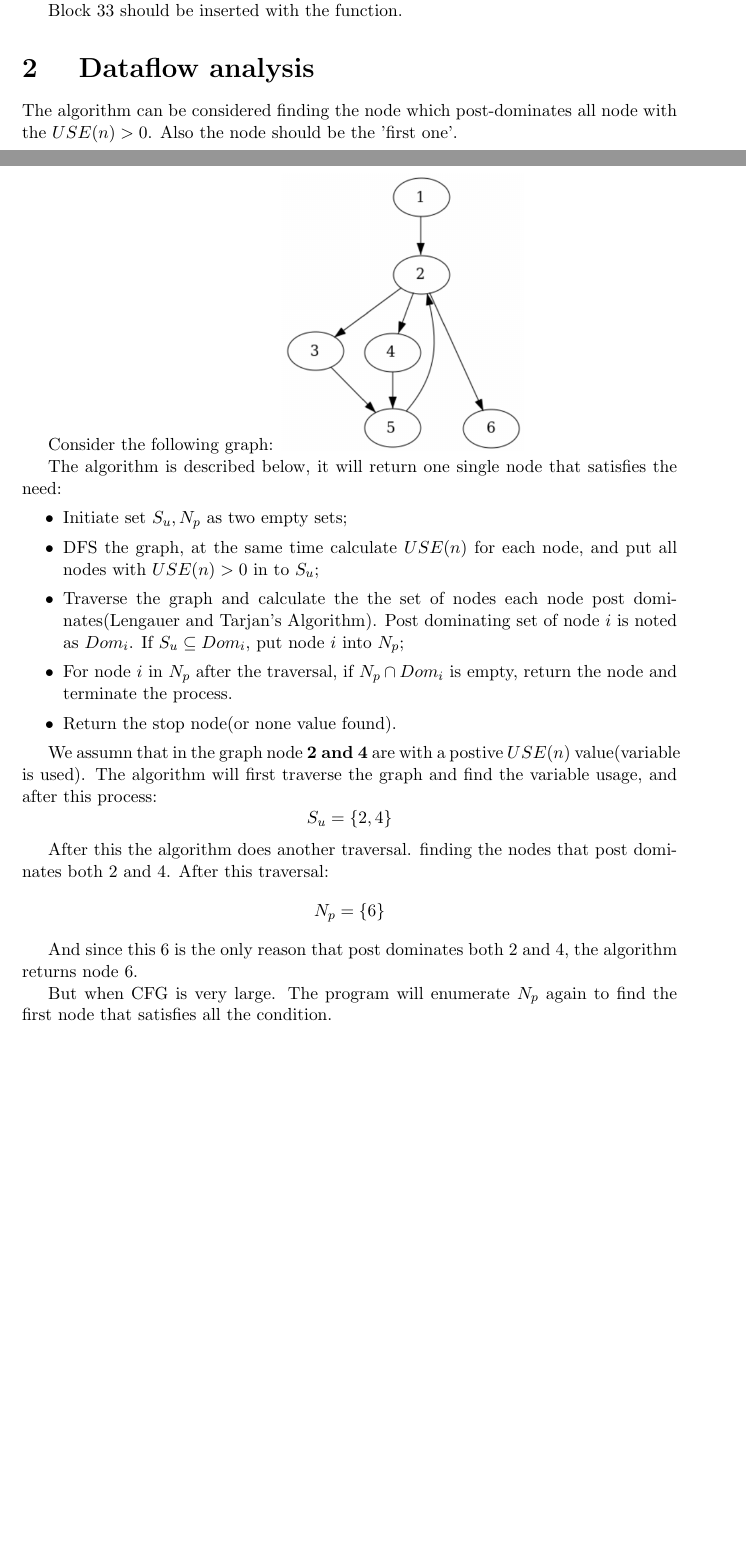
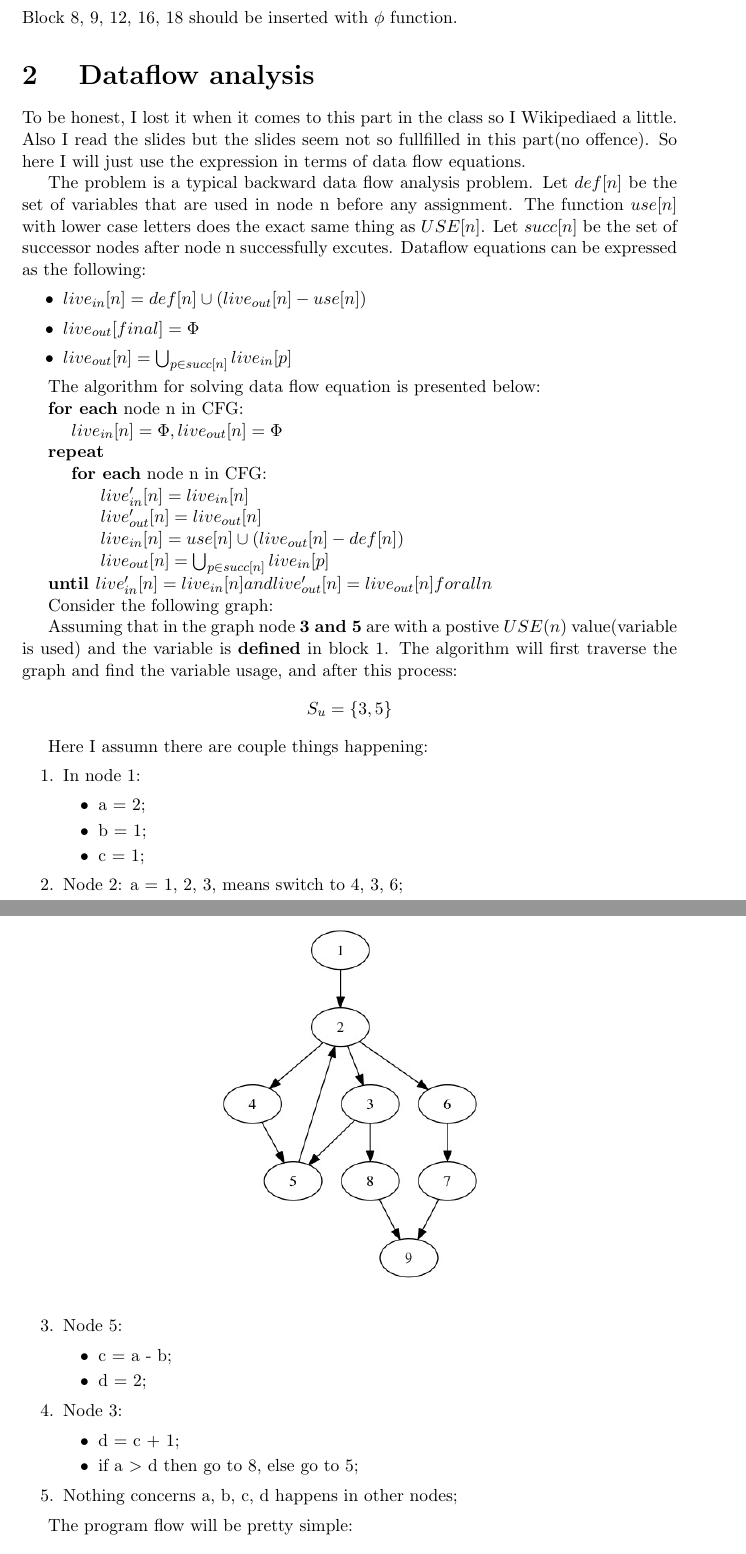
Before and after one commit to andyafter/compiler_assignments, a LaTeX problem sheet (assignment2_report/report/main.tex): two parts of pages 3 and 4 of 4 before the commit and two parts of pages 4 and 5 of 5 after it, joined at a grey line, cut so that both start at the same text, the shorter picture padded with empty space. Compiled offline with pdfLaTeX.

Commit message:
second version to prof

```diff
--- a/assignment2_report/report/main.tex
+++ b/assignment2_report/report/main.tex
@@ -155,7 +131,6 @@ Strongly connected graphs are(all edges amongs these nodes included):
 \item Graph composed with node 9, 10, 11
 \end{itemize}
 
+
 \subsection{Question 7}
-Dominant frontier: 2, 16 and 18.
 
-Block 33 should be inserted with the function.
@@ -162,35 +144,87 @@ Block 33 should be inserted with the function.
+\noindent
+Block 8, 9, 12, 16, 18 should be inserted with $\phi$ function.
 
 \section{ Dataflow analysis}
+To be honest, I lost it when it comes to this part in the class so I
+Wikipediaed a little. Also I read the slides but the slides seem not
+so fullfilled in this part(no offence).  So here I will just use the
+expression in terms of data flow equations.
 
-The algorithm can be considered finding the node which  post-dominates
-all node with the $USE(n)>0$. Also the node should be the 'first
-one'.
+The problem is a typical backward data flow analysis problem. Let
+$def[n]$ be the set of variables that are used in node n before any
+assignment. The function $use[n]$ with lower case letters does the
+exact same thing as $USE[n]$. Let $succ[n]$ be the set of successor nodes
+after node n successfully excutes. Dataflow equations can be expressed as the following:
+\begin{itemize}
+\item $live_{in}[n] = def[n] \cup (live_{out}[n] - use[n])$
+\item$live_{out}[final] = \Phi$
+\item$live_{out}[n] =\bigcup_{p\in succ[n]}live_{in}[p] $
+\end{itemize}
+
+
+The algorithm for solving data flow equation is presented below:
+
+
+{\bf for each} node n in CFG:\\
+\indent
+~~~~$live_{in}[n] = \Phi, live_{out}[n] = \Phi$\\
+\indent
+{\bf repeat}\\
+\indent
+~~~~{\bf for each} node n in CFG:\\
+\indent
+~~~~~~~~ $ live'_{in}[n] = live_{in}[n]$\\
+\indent
+~~~~~~~~ $ live'_{out}[n] = live_{out}[n]$\\
+\indent
+~~~~~~~~ $ live_{in}[n] = use[n] \cup (live_{out}[n] - def[n])$\\
+\indent
+~~~~~~~~ $live_{out}[n] =\bigcup_{p\in succ[n]}live_{in}[p] $\\
+\indent
+{\bf until }$live'_{in}[n] = live_{in}[n]  and live'_{out}[n] =
+  live_{out}[n] for all n $
+
+%The algorithm can be considered finding all the nodes that will never
+%go through those nodes with
+% with the $USE(n)>0$ it reaches {\bf stop}. Also the node should be the 'first
+%one'.
+
+
 
 Consider the following graph:
-\includegraphics[scale=0.5]{pic1.png}
 
-The algorithm is described below, it will return one single node that
-satisfies the need:
-\begin{itemize}
-\item Initiate set $S_{u}, N_{p}$ as two empty sets;
-\item DFS the graph, at the same time calculate $USE(n)$ for each
-  node, and put all nodes with $USE(n)>0$ in to $S_{u}$;
-\item Traverse the graph and calculate the the set of nodes each node post dominates(Lengauer
-  and Tarjan’s Algorithm). Post dominating set of node $i$ is noted as
-  $Dom_{i}$. If $S_{u} \subseteq Dom_{i}$, put node $i$ into $N_{p}$;
-\item For node $i$ in $N_{p}$ after the traversal, if $N_{p} \cap
-  Dom_{i}$ is empty, return the node and terminate the process.
-\item Return the stop node(or none value found).
-\end{itemize}
+\begin{figure}
+\centering
+\includegraphics[scale=0.5]{example.jpg}
+\end{figure}
+Assuming  that in the graph node {\bf 3 and 5} are with a postive
+$USE(n)$ value(variable is used) and the variable is {\bf defined} in
+block 1. The algorithm will first traverse
+the graph and find the variable usage, and after this process:
+$$S_{u} = \{3, 5\}$$
 
-We assumn that in the graph node {\bf 2 and 4} are with a postive
-$USE(n)$ value(variable is used). The algorithm will first traverse
-the graph and find the variable usage, and after this process:
-$$S_{u} = \{2, 4\}$$
 
-After this the algorithm does another traversal. finding the nodes
-that post dominates both 2 and 4. After this traversal:
-$$N_{p} = \{6\}$$
+Here I assumn there are couple things happening:
+\begin{enumerate}
+\item In node 1:
+  \begin{itemize}
+  \item a = 2;
+\item b = 1;
+\item c = 1;
+  \end{itemize}
+\item Node 2: a = 1, 2, 3, means switch to 4, 3, 6;
+\item Node 5:
+  \begin{itemize}
+  \item c = a - b;
+    \item d = 2;
+  \end{itemize}
+\item Node 3:
+  \begin{itemize}
+    \item d = c + 1;
+    \item if a $>$ d then go to 8, else go to 5;
+  \end{itemize}
+\item Nothing concerns a, b, c, d happens in other nodes;
+\end{enumerate}
 
-And since this 6 is the only reason that post dominates both 2 and 4,
-the algorithm returns node 6.
+The program flow will be pretty simple:
+$$1, in=\{\}, out=\{\} \rightarrow 2, in=a, out=\{\}\rightarrow 3,
@@ -197,3 +235 @@ the algorithm returns node 6.
 
-But when CFG is very large. The program will enumerate $N_{p}$ again
-to find the first node that satisfies all the condition.
```
Also changed, not shown: Assignment-2.pdf, assignment2_report/img/example.jpg (added), assignment2_report/img/imdom.jpg (added), assignment2_report/report/example.jpg (added), assignment2_report/report/imdom.jpg (added), assignment2_report/report/main.pdf, assignment2_report/report/main.tex (62 more changed lines), 10 other files.
